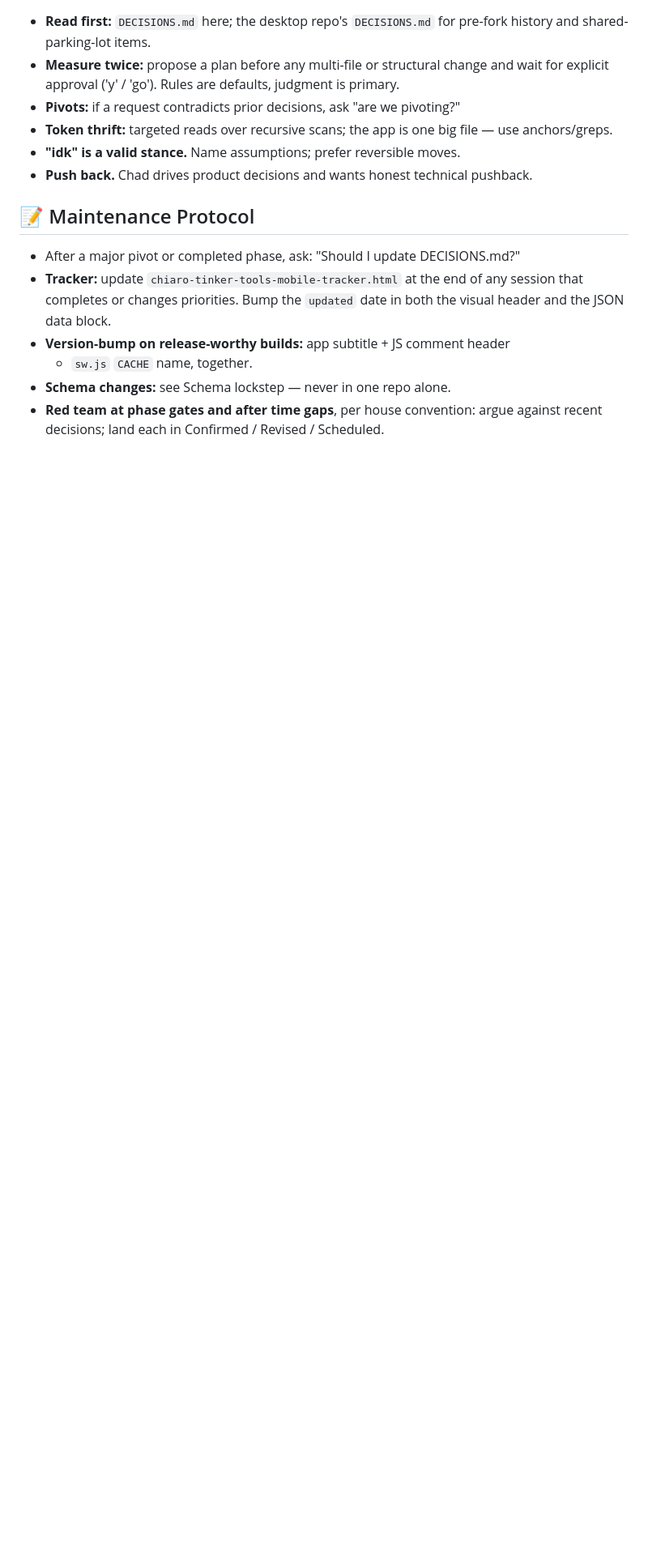
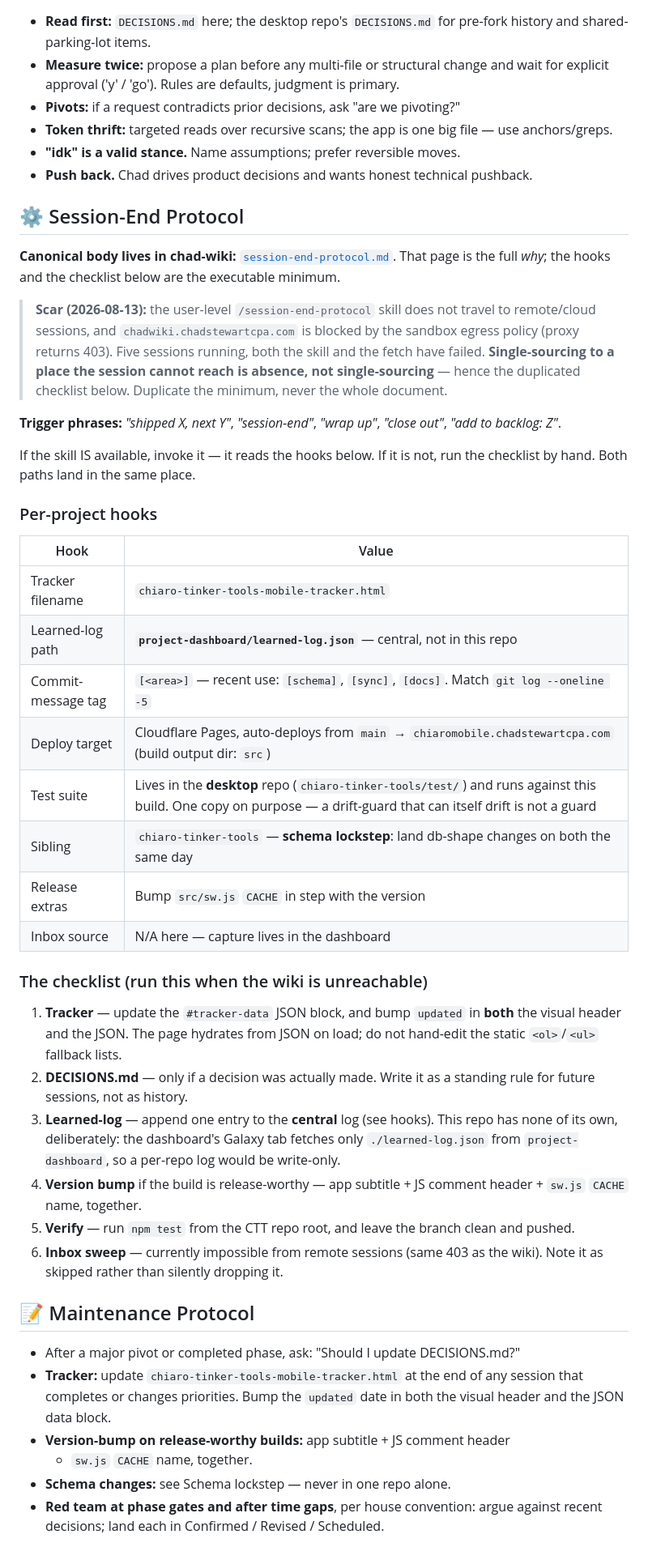
Before and after one commit to Driver-cyber/chiaro-tinker-tools-mobile, a Markdown page: CLAUDE.md, the part around the change. Shown at 81% size. Drawn GitHub-style; blank space fills up the shorter version.

Commit message:
[docs] CLAUDE.md gains a Session-End Protocol section
Mirror of the desktop sibling's, landed the same day. This repo had no
session-end hooks at all — only a Maintenance Protocol in prose — so every
close-out here has been improvised from context.

Same honest scar recorded: the /session-end-protocol skill does not reach
remote sessions and chadwiki is blocked by egress policy, five sessions
running. Single-sourcing to an unreachable place is absence, not
single-sourcing, so the wiki stays canonical for the full why and this file
carries the executable minimum. Duplicate the minimum, never the whole.

Hooks name the two things specific to this surface: the test suite lives in
the DESKTOP repo and runs against this build — one copy on purpose, because
a drift-guard that can itself drift is not a guard — and sw.js CACHE gets
bumped in step with the version on any release-worthy build.

Learned-log is central in project-dashboard, not here. A per-repo log would
be write-only: Galaxy fetches only the dashboard's copy. That is not
hypothetical — cli-cards had exactly that bug, and its stranded entry was
rescued in the same session.

Co-Authored-By: Claude Opus 5 <noreply@anthropic.com>
Claude-Session: https://claude.ai/code/session_01BtnT4JVWBvn1WRqQW1YgYo

```diff
--- a/CLAUDE.md
+++ b/CLAUDE.md
@@ -173,6 +173,58 @@ place.** When proposing new features, state both answers explicitly.
 - **Push back.** Chad drives product decisions and wants honest technical
   pushback.
 
+
+## ⚙️ Session-End Protocol
+
+**Canonical body lives in chad-wiki:**
+[`session-end-protocol.md`](https://chadwiki.chadstewartcpa.com/?doc=session-end-protocol.md).
+That page is the full *why*; the hooks and the checklist below are the
+executable minimum.
+
+> **Scar (2026-08-13):** the user-level `/session-end-protocol` skill does not
+> travel to remote/cloud sessions, and `chadwiki.chadstewartcpa.com` is blocked
+> by the sandbox egress policy (proxy returns 403). Five sessions running, both
+> the skill and the fetch have failed. **Single-sourcing to a place the session
+> cannot reach is absence, not single-sourcing** — hence the duplicated
+> checklist below. Duplicate the minimum, never the whole document.
+
+**Trigger phrases:** *"shipped X, next Y"*, *"session-end"*, *"wrap up"*,
+*"close out"*, *"add to backlog: Z"*.
+
+If the skill IS available, invoke it — it reads the hooks below. If it is not,
+run the checklist by hand. Both paths land in the same place.
+
+### Per-project hooks
+
+| Hook | Value |
+|---|---|
+| Tracker filename | `chiaro-tinker-tools-mobile-tracker.html` |
+| Learned-log path | **`project-dashboard/learned-log.json`** — central, not in this repo |
+| Commit-message tag | `[<area>]` — recent use: `[schema]`, `[sync]`, `[docs]`. Match `git log --oneline -5` |
+| Deploy target | Cloudflare Pages, auto-deploys from `main` → `chiaromobile.chadstewartcpa.com` (build output dir: `src`) |
+| Test suite | Lives in the **desktop** repo (`chiaro-tinker-tools/test/`) and runs against this build. One copy on purpose — a drift-guard that can itself drift is not a guard |
+| Sibling | `chiaro-tinker-tools` — **schema lockstep**: land db-shape changes on both the same day |
+| Release extras | Bump `src/sw.js` `CACHE` in step with the version |
+| Inbox source | N/A here — capture lives in the dashboard |
+
+### The checklist (run this when the wiki is unreachable)
+
+1. **Tracker** — update the `#tracker-data` JSON block, and bump `updated` in
+   **both** the visual header and the JSON. The page hydrates from JSON on
+   load; do not hand-edit the static `<ol>`/`<ul>` fallback lists.
+2. **DECISIONS.md** — only if a decision was actually made. Write it as a
+   standing rule for future sessions, not as history.
+3. **Learned-log** — append one entry to the **central** log (see hooks). This
+   repo has none of its own, deliberately: the dashboard's Galaxy tab fetches
+   only `./learned-log.json` from `project-dashboard`, so a per-repo log would
+   be write-only.
+4. **Version bump** if the build is release-worthy — app subtitle + JS comment
+   header + `sw.js` `CACHE` name, together.
+5. **Verify** — run `npm test` from the CTT repo root, and leave the branch
+   clean and pushed.
+6. **Inbox sweep** — currently impossible from remote sessions (same 403 as
+   the wiki). Note it as skipped rather than silently dropping it.
+
 ## 📝 Maintenance Protocol
 
 - After a major pivot or completed phase, ask: "Should I update DECISIONS.md?"
```
